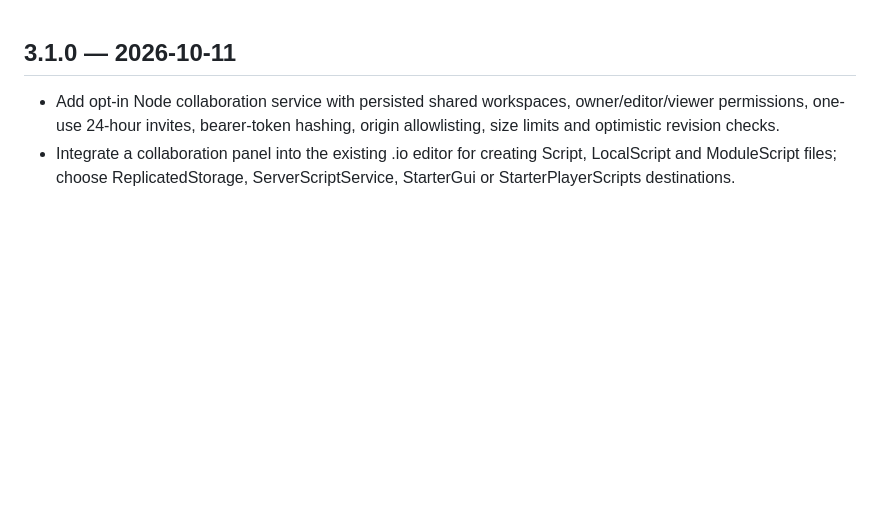
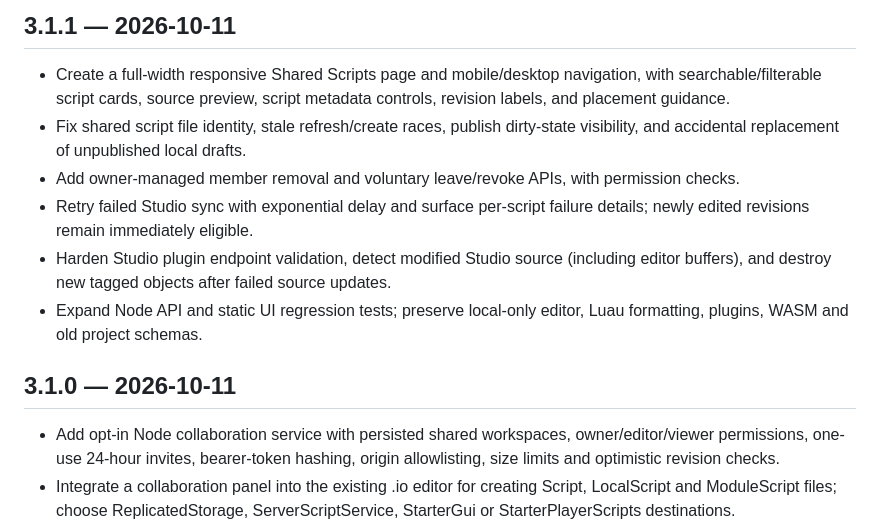
Before and after one commit to SillyDev2026/Luau-Developer-Playground, a Markdown page: CHANGELOG.md, the part around the change. Rendered like a GitHub page; blank space fills up the shorter version.

Commit message:
Update v3.1.1 user guidance in CHANGELOG.md

```diff
--- a/CHANGELOG.md
+++ b/CHANGELOG.md
@@ -1,3 +1,12 @@
+## 3.1.1 — 2026-10-11
+
+- Create a full-width responsive Shared Scripts page and mobile/desktop navigation, with searchable/filterable script cards, source preview, script metadata controls, revision labels, and placement guidance.
+- Fix shared script file identity, stale refresh/create races, publish dirty-state visibility, and accidental replacement of unpublished local drafts.
+- Add owner-managed member removal and voluntary leave/revoke APIs, with permission checks.
+- Retry failed Studio sync with exponential delay and surface per-script failure details; newly edited revisions remain immediately eligible.
+- Harden Studio plugin endpoint validation, detect modified Studio source (including editor buffers), and destroy new tagged objects after failed source updates.
+- Expand Node API and static UI regression tests; preserve local-only editor, Luau formatting, plugins, WASM and old project schemas.
+
 ## 3.1.0 — 2026-10-11
 
 - Add opt-in Node collaboration service with persisted shared workspaces, owner/editor/viewer permissions, one-use 24-hour invites, bearer-token hashing, origin allowlisting, size limits and optimistic revision checks.
```
